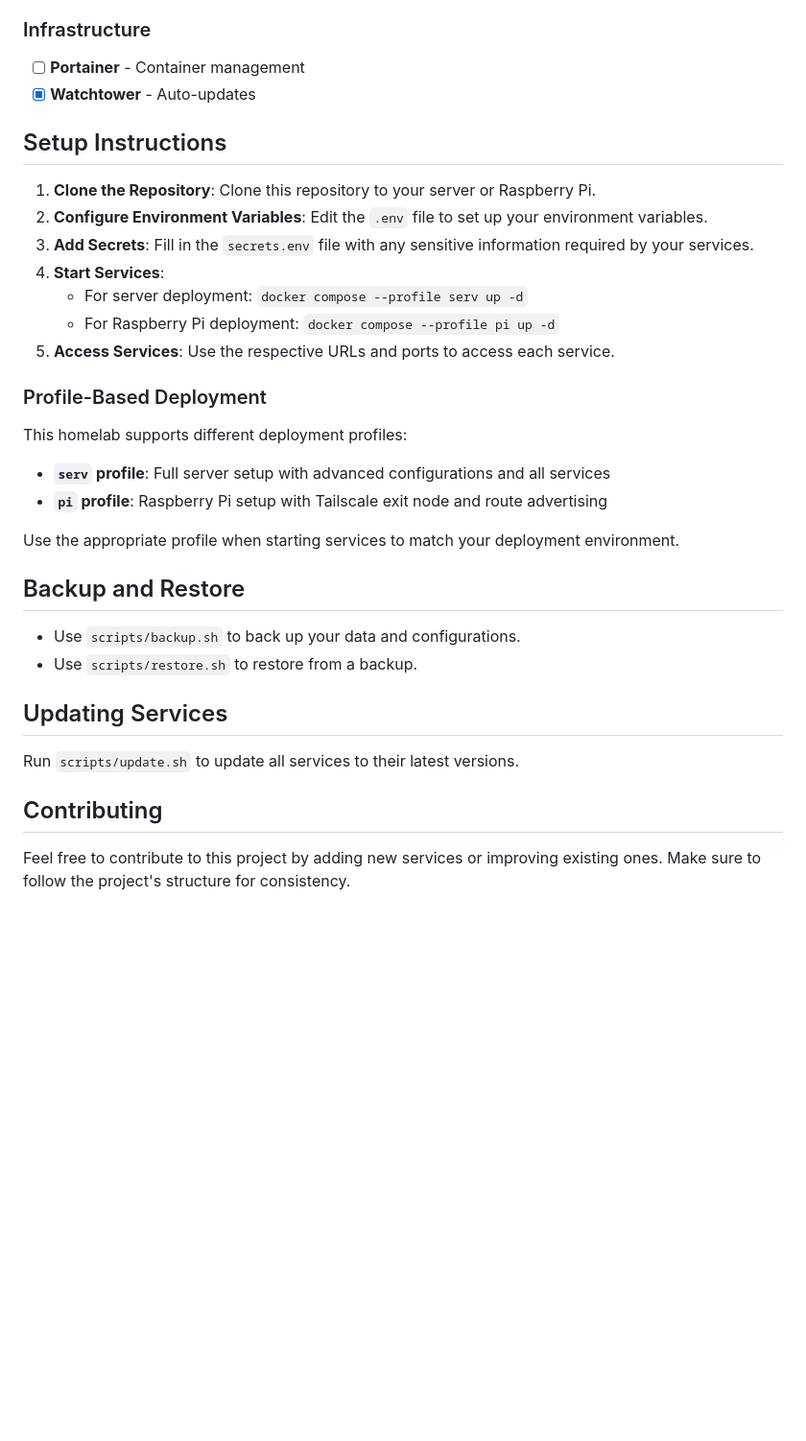
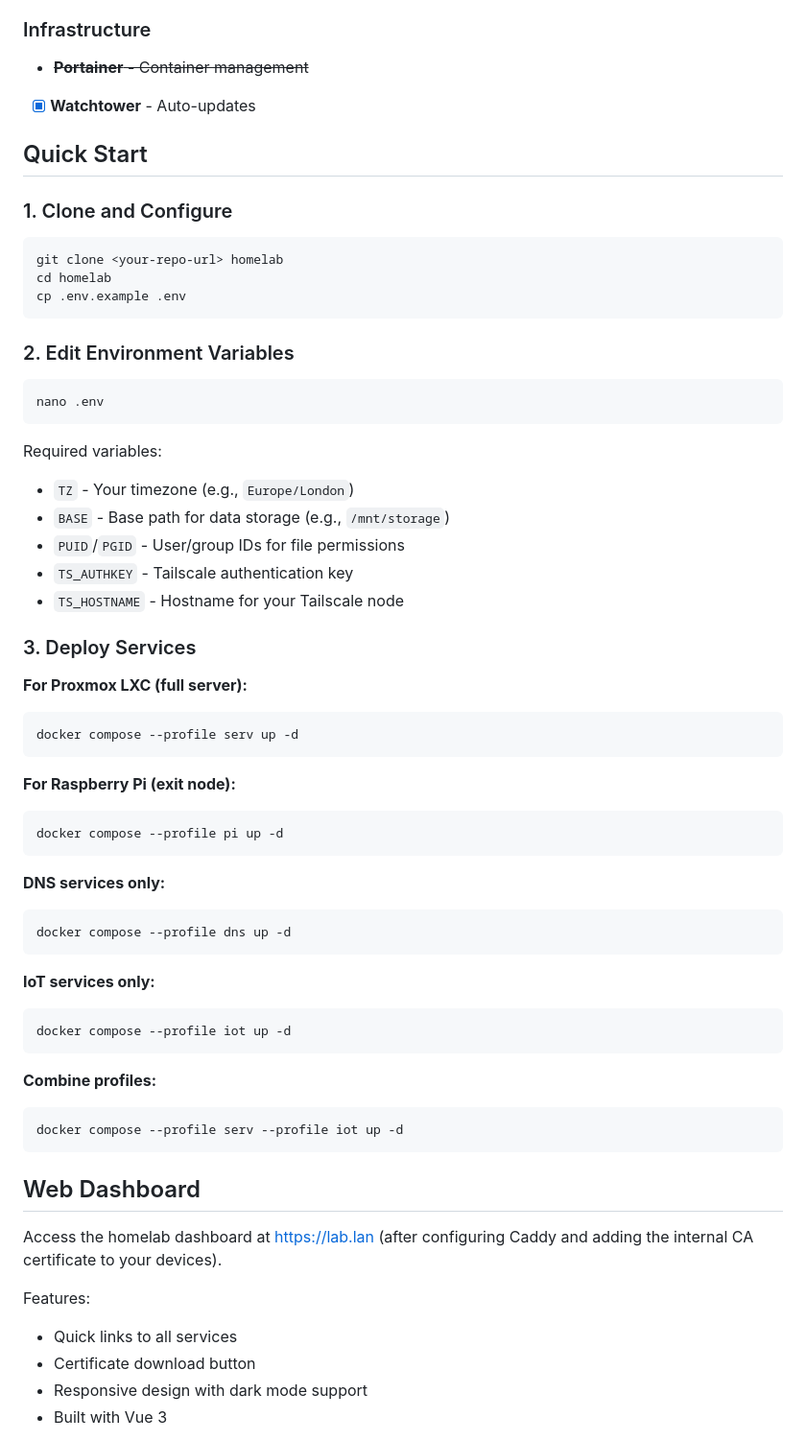
Before and after one commit to biscuitvixen/homelab, a Markdown page: README.md, the part around one of its changes. Shown at 96% size. Drawn GitHub-style; blank space fills up the shorter version.

````diff
--- a/README.md
+++ b/README.md
@@ -64,36 +135,65 @@ Track the working status of each service:
 
 ### Infrastructure
-- [ ] **Portainer** - Container management
+- ~~**Portainer** - Container management~~
 - [x] **Watchtower** - Auto-updates
 
-## Setup Instructions
+## Quick Start
 
-1. **Clone the Repository**: Clone this repository to your server or Raspberry Pi.
-2. **Configure Environment Variables**: Edit the `.env` file to set up your environment variables.
-3. **Add Secrets**: Fill in the `secrets.env` file with any sensitive information required by your services.
-4. **Start Services**:
-   - For server deployment: `docker compose --profile serv up -d`
-   - For Raspberry Pi deployment: `docker compose --profile pi up -d`
-5. **Access Services**: Use the respective URLs and ports to access each service.
+### 1. Clone and Configure
 
-### Profile-Based Deployment
+```bash
+git clone <your-repo-url> homelab
+cd homelab
+cp .env.example .env
+```
 
-This homelab supports different deployment profiles:
+### 2. Edit Environment Variables
 
-- **`serv` profile**: Full server setup with advanced configurations and all services
-- **`pi` profile**: Raspberry Pi setup with Tailscale exit node and route advertising
+```bash
+nano .env
+```
 
-Use the appropriate profile when starting services to match your deployment environment.
+Required variables:
+- `TZ` - Your timezone (e.g., `Europe/London`)
+- `BASE` - Base path for data storage (e.g., `/mnt/storage`)
+- `PUID`/`PGID` - User/group IDs for file permissions
+- `TS_AUTHKEY` - Tailscale authentication key
+- `TS_HOSTNAME` - Hostname for your Tailscale node
 
-## Backup and Restore
+### 3. Deploy Services
 
-- Use `scripts/backup.sh` to back up your data and configurations.
-- Use `scripts/restore.sh` to restore from a backup.
+**For Proxmox LXC (full server):**
+```bash
+docker compose --profile serv up -d
+```
 
-## Updating Services
+**For Raspberry Pi (exit node):**
+```bash
+docker compose --profile pi up -d
+```
 
-Run `scripts/update.sh` to update all services to their latest versions.
+**DNS services only:**
+```bash
+docker compose --profile dns up -d
+```
 
-## Contributing
+**IoT services only:**
+```bash
+docker compose --profile iot up -d
+```
 
-Feel free to contribute to this project by adding new services or improving existing ones. Make sure to follow the project's structure for consistency.
+**Combine profiles:**
+```bash
+docker compose --profile serv --profile iot up -d
+```
+
+## Web Dashboard
+
+Access the homelab dashboard at https://lab.lan (after configuring Caddy and adding the internal CA certificate to your devices).
+
+Features:
+- Quick links to all services
+- Certificate download button
+- Responsive design with dark mode support
+- Built with Vue 3
+
````
Also changed, not shown: other parts of README.md (+226 -40 lines).
